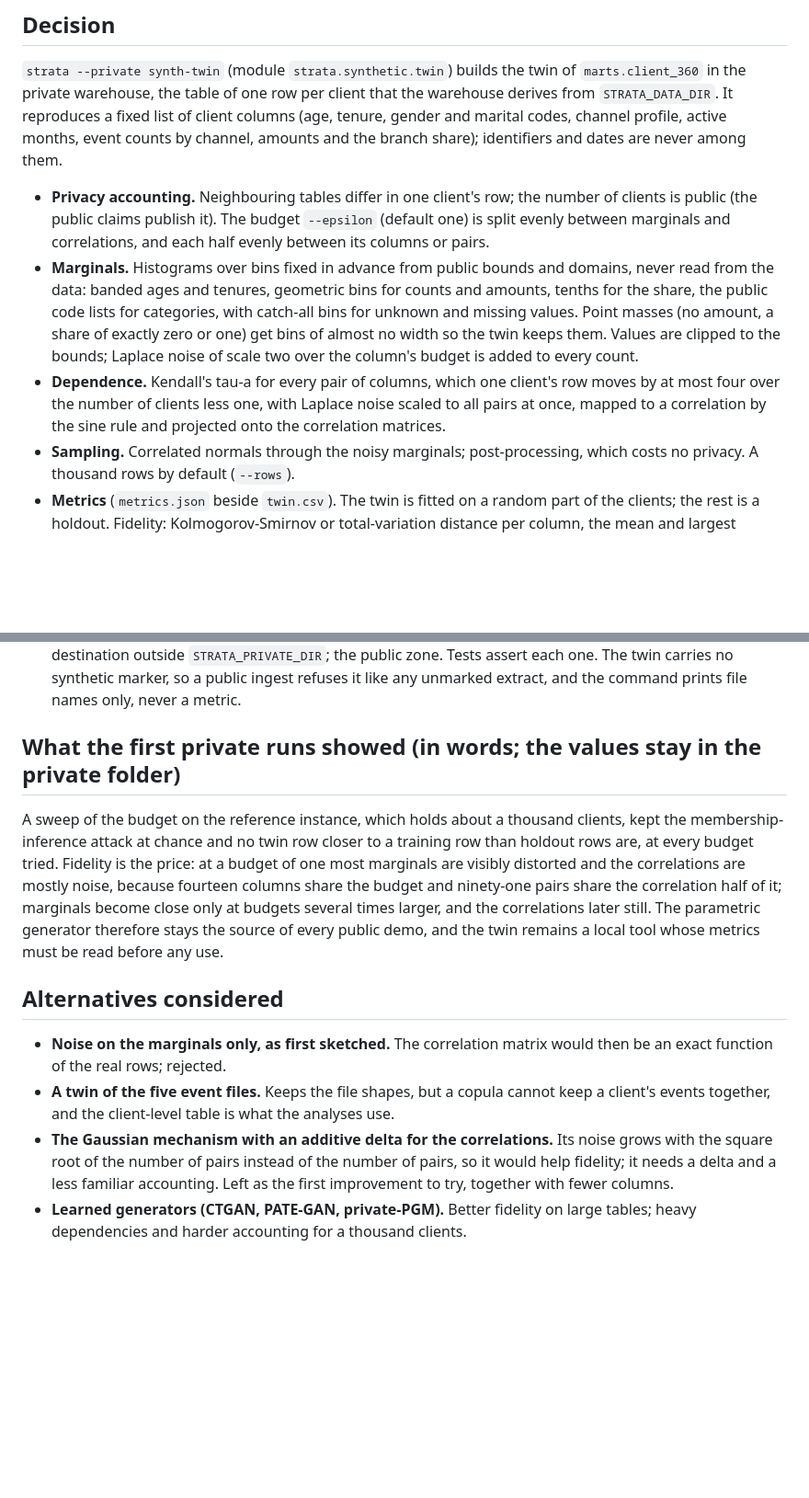
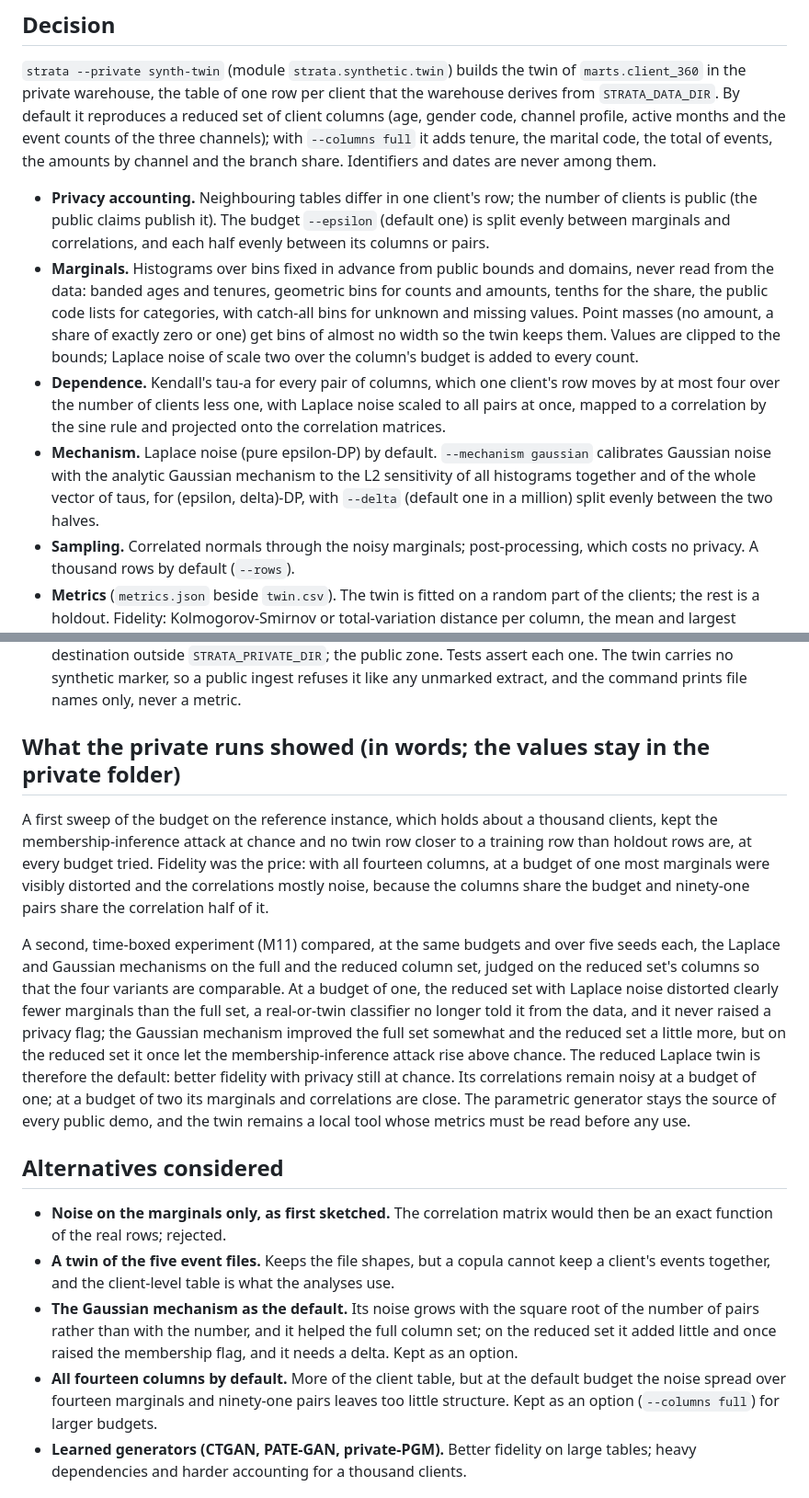
Before and after one commit to storm2121/Customer-Behavior-Analysis-and-prediction, a Markdown page: docs/adr/0013-private-twin.md, 2 parts joined by grey strips. Shown at 92% size. GitHub-like rendering; blank space fills up the shorter version.

Commit message:
docs(adr): the twin's experiment in words, and why the reduced Laplace twin is the default

```diff
--- a/docs/adr/0013-private-twin.md
+++ b/docs/adr/0013-private-twin.md
@@ -21,9 +21,10 @@ while the behaviour the project studies lives at client level.
 
 `strata --private synth-twin` (module `strata.synthetic.twin`) builds the twin of
 `marts.client_360` in the private warehouse, the table of one row per client that the warehouse
-derives from `STRATA_DATA_DIR`. It reproduces a fixed list of client columns (age, tenure, gender
-and marital codes, channel profile, active months, event counts by channel, amounts and the branch
-share); identifiers and dates are never among them.
+derives from `STRATA_DATA_DIR`. By default it reproduces a reduced set of client columns (age,
+gender code, channel profile, active months and the event counts of the three channels); with
+`--columns full` it adds tenure, the marital code, the total of events, the amounts by channel and
+the branch share. Identifiers and dates are never among them.
 
 - **Privacy accounting.** Neighbouring tables differ in one client's row; the number of clients is
   public (the public claims publish it). The budget `--epsilon` (default one) is split evenly between
@@ -37,6 +38,10 @@ share); identifiers and dates are never among them.
 - **Dependence.** Kendall's tau-a for every pair of columns, which one client's row moves by at most
   four over the number of clients less one, with Laplace noise scaled to all pairs at once, mapped
   to a correlation by the sine rule and projected onto the correlation matrices.
+- **Mechanism.** Laplace noise (pure epsilon-DP) by default. `--mechanism gaussian` calibrates
+  Gaussian noise with the analytic Gaussian mechanism to the L2 sensitivity of all histograms
+  together and of the whole vector of taus, for (epsilon, delta)-DP, with `--delta` (default one in
+  a million) split evenly between the two halves.
 - **Sampling.** Correlated normals through the noisy marginals; post-processing, which costs no
   privacy. A thousand rows by default (`--rows`).
 - **Metrics** (`metrics.json` beside `twin.csv`). The twin is fitted on a random part of the clients;
@@ -52,14 +57,23 @@ share); identifiers and dates are never among them.
   twin carries no synthetic marker, so a public ingest refuses it like any unmarked extract, and the
   command prints file names only, never a metric.
 
-## What the first private runs showed (in words; the values stay in the private folder)
+## What the private runs showed (in words; the values stay in the private folder)
 
-A sweep of the budget on the reference instance, which holds about a thousand clients, kept the
-membership-inference attack at chance and no twin row closer to a training row than holdout rows
-are, at every budget tried. Fidelity is the price: at a budget of one most marginals are visibly
-distorted and the correlations are mostly noise, because fourteen columns share the budget and
-ninety-one pairs share the correlation half of it; marginals become close only at budgets several
-times larger, and the correlations later still. The parametric generator therefore stays the source
+A first sweep of the budget on the reference instance, which holds about a thousand clients, kept
+the membership-inference attack at chance and no twin row closer to a training row than holdout
+rows are, at every budget tried. Fidelity was the price: with all fourteen columns, at a budget of
+one most marginals were visibly distorted and the correlations mostly noise, because the columns
+share the budget and ninety-one pairs share the correlation half of it.
+
+A second, time-boxed experiment (M11) compared, at the same budgets and over five seeds each, the
+Laplace and Gaussian mechanisms on the full and the reduced column set, judged on the reduced
+set's columns so that the four variants are comparable. At a budget of one, the reduced set with
+Laplace noise distorted clearly fewer marginals than the full set, a real-or-twin classifier no
+longer told it from the data, and it never raised a privacy flag; the Gaussian mechanism improved
+the full set somewhat and the reduced set a little more, but on the reduced set it once let the
+membership-inference attack rise above chance. The reduced Laplace twin is therefore the default:
+better fidelity with privacy still at chance. Its correlations remain noisy at a budget of one; at
+a budget of two its marginals and correlations are close. The parametric generator stays the source
 of every public demo, and the twin remains a local tool whose metrics must be read before any use.
 
 ## Alternatives considered
@@ -68,10 +82,12 @@ of every public demo, and the twin remains a local tool whose metrics must be re
   function of the real rows; rejected.
 - **A twin of the five event files.** Keeps the file shapes, but a copula cannot keep a client's
   events together, and the client-level table is what the analyses use.
-- **The Gaussian mechanism with an additive delta for the correlations.** Its noise grows with the
-  square root of the number of pairs instead of the number of pairs, so it would help fidelity; it
-  needs a delta and a less familiar accounting. Left as the first improvement to try, together with
-  fewer columns.
+- **The Gaussian mechanism as the default.** Its noise grows with the square root of the number of
+  pairs rather than with the number, and it helped the full column set; on the reduced set it added
+  little and once raised the membership flag, and it needs a delta. Kept as an option.
+- **All fourteen columns by default.** More of the client table, but at the default budget the
+  noise spread over fourteen marginals and ninety-one pairs leaves too little structure. Kept as an
+  option (`--columns full`) for larger budgets.
 - **Learned generators (CTGAN, PATE-GAN, private-PGM).** Better fidelity on large tables; heavy
   dependencies and harder accounting for a thousand clients.
 
```
Also changed, not shown: CHANGELOG.md (+4 -0 lines).
